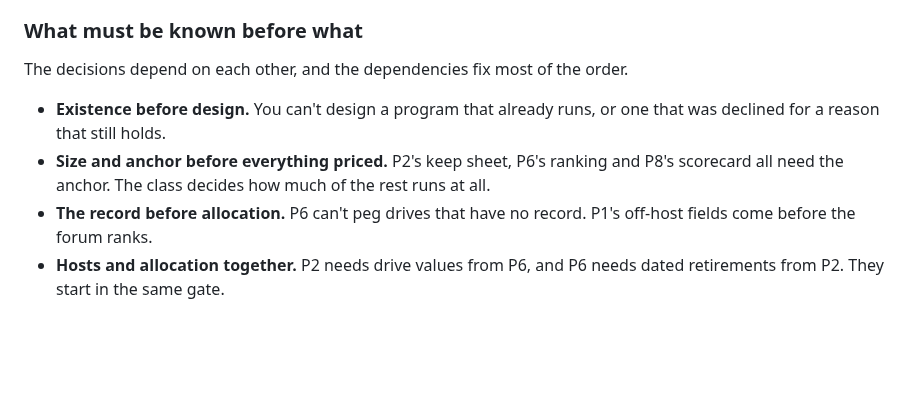
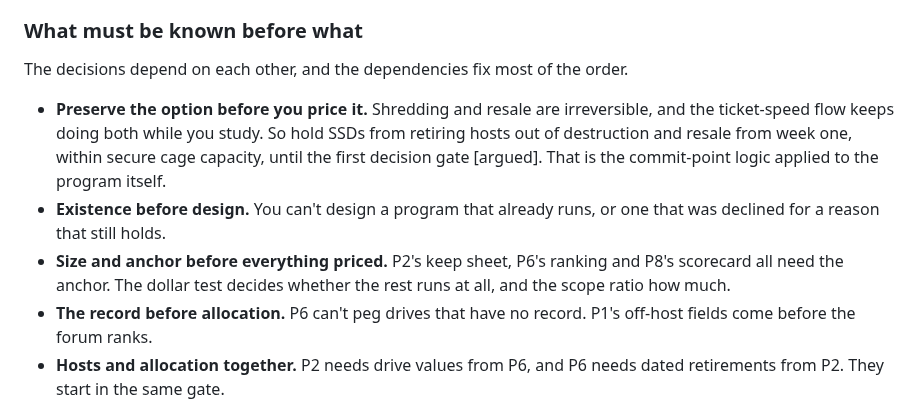
Before and after one commit to anacay/cpp, a Markdown page: body-of-knowledge/guide/case-kuantillion-cloud-practice.md, the part around the change. Rendered like a GitHub page; blank space fills up the shorter version.

Commit message:
Case3 B5: sequencing: preserve the option before you price it (interim hold on destruction and resale)
Co-Authored-By: Claude Opus 5.5 <noreply@anthropic.com>
Claude-Session: https://claude.ai/code/session_01YWdF3GvQB3Vu45EsLZZumD

```diff
--- a/body-of-knowledge/guide/case-kuantillion-cloud-practice.md
+++ b/body-of-knowledge/guide/case-kuantillion-cloud-practice.md
@@ -685,8 +685,9 @@ Two of the practice's ideas set the order. The first is the [stage](/glossary/#t
 
 The decisions depend on each other, and the dependencies fix most of the order.
 
+- **Preserve the option before you price it.** Shredding and resale are irreversible, and the ticket-speed flow keeps doing both while you study. So hold SSDs from retiring hosts out of destruction and resale from week one, within secure cage capacity, until the first decision gate [argued]. That is the commit-point logic applied to the program itself.
 - **Existence before design.** You can't design a program that already runs, or one that was declined for a reason that still holds.
-- **Size and anchor before everything priced.** P2's keep sheet, P6's ranking and P8's scorecard all need the anchor. The class decides how much of the rest runs at all.
+- **Size and anchor before everything priced.** P2's keep sheet, P6's ranking and P8's scorecard all need the anchor. The dollar test decides whether the rest runs at all, and the scope ratio how much.
 - **The record before allocation.** P6 can't peg drives that have no record. P1's off-host fields come before the forum ranks.
 - **Hosts and allocation together.** P2 needs drive values from P6, and P6 needs dated retirements from P2. They start in the same gate.
 - **Spares before workloads.** Spares prove fulfillment cheaply and set the value floor. Workloads need trust that spares build.
```
